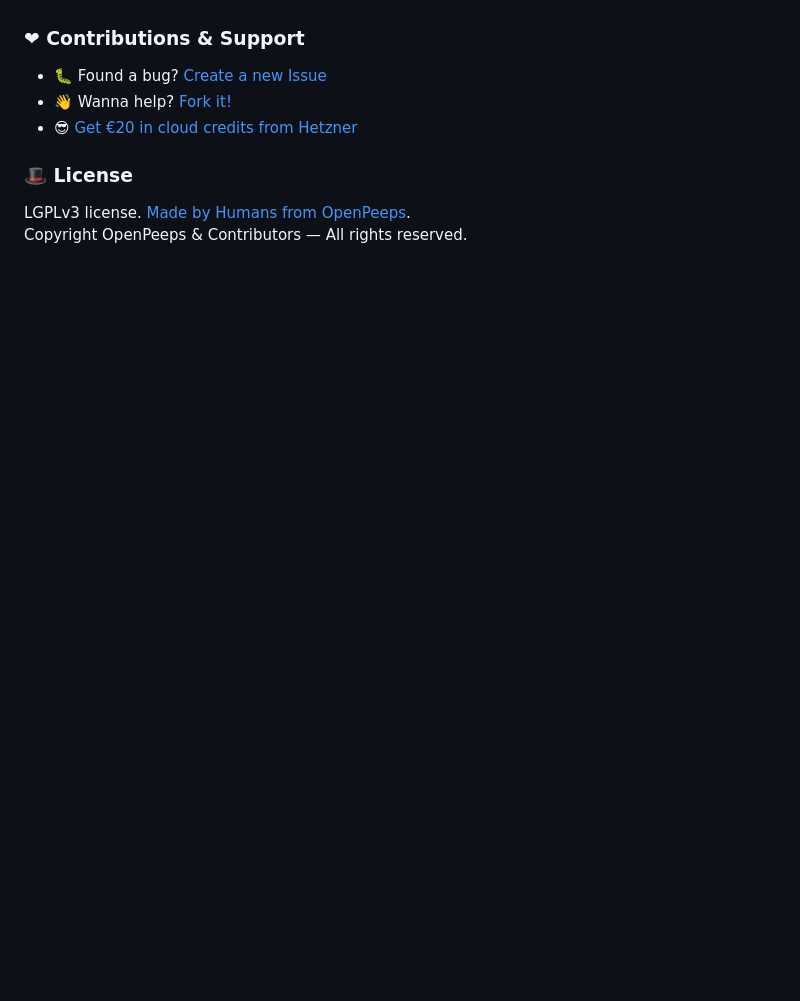
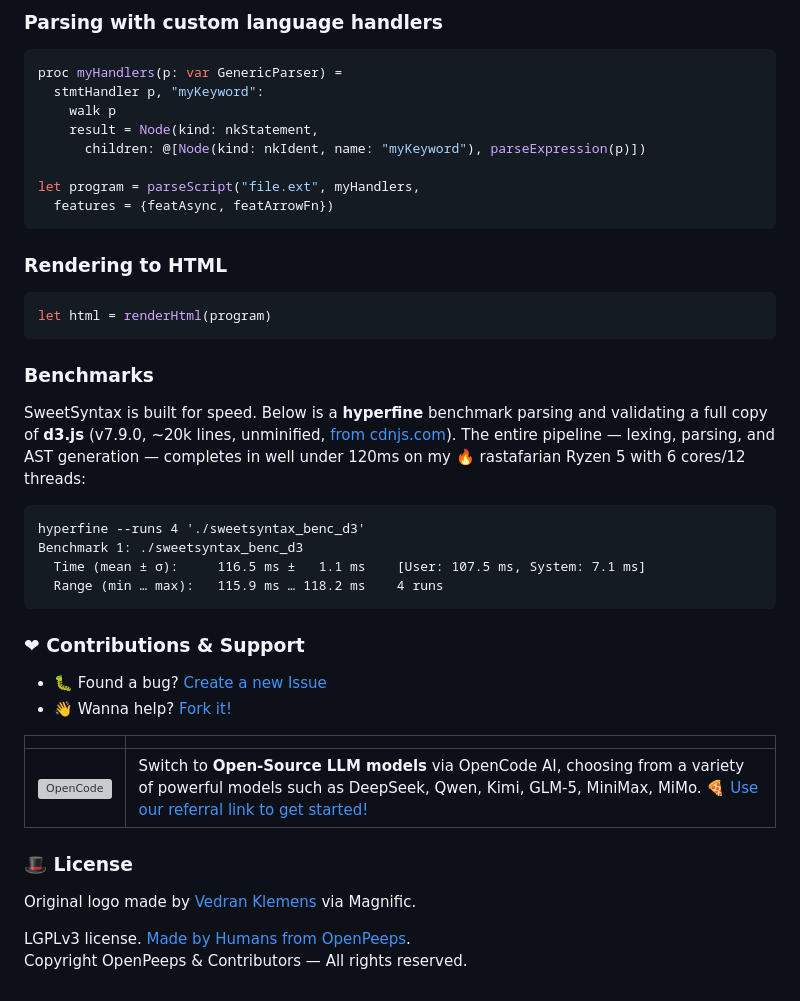
Before and after one commit to openpeeps/sweetsyntax, a Markdown page: README.md, the part around one of its changes. Rendered like a GitHub page; blank space fills up the shorter version; grey boxes are pictures that could not be loaded.

````diff
--- a/README.md
+++ b/README.md
@@ -23,9 +66,41 @@
+### Parsing with custom language handlers
+
+```nim
+proc myHandlers(p: var GenericParser) =
+  stmtHandler p, "myKeyword":
+    walk p
+    result = Node(kind: nkStatement,
+      children: @[Node(kind: nkIdent, name: "myKeyword"), parseExpression(p)])
+
+let program = parseScript("file.ext", myHandlers,
+  features = {featAsync, featArrowFn})
+```
+
+### Rendering to HTML
+
+```nim
+let html = renderHtml(program)
+```
+
+### Benchmarks
+SweetSyntax is built for speed. Below is a **hyperfine** benchmark parsing and validating a full copy of **d3.js** (v7.9.0, ~20k lines, unminified, [from cdnjs.com](https://cdnjs.com/libraries/d3)). The entire pipeline — lexing, parsing, and AST generation — completes in well under 120ms on my 🔥 rastafarian Ryzen 5 with 6 cores/12 threads:
+```
+hyperfine --runs 4 './sweetsyntax_benc_d3'
+Benchmark 1: ./sweetsyntax_benc_d3
+  Time (mean ± σ):     116.5 ms ±   1.1 ms    [User: 107.5 ms, System: 7.1 ms]
+  Range (min … max):   115.9 ms … 118.2 ms    4 runs
+```
 
 ### ❤ Contributions & Support
 - 🐛 Found a bug? [Create a new Issue](https://github.com/openpeeps/sweetsyntax/issues)
 - 👋 Wanna help? [Fork it!](https://github.com/openpeeps/sweetsyntax/fork)
-- 😎 [Get €20 in cloud credits from Hetzner](https://hetzner.cloud/?ref=Hm0mYGM9NxZ4)
+
+|  |  |
+|---|---|
+| <a href="https://opencode.ai/go?ref=BHMEEK48QX"><img src="https://github.com/openpeeps/pistachio/blob/main/.github/opencode.png" alt="OpenCode"></a> | Switch to **Open-Source LLM models** via OpenCode AI, choosing from a variety of powerful models such as DeepSeek, Qwen, Kimi, GLM-5, MiniMax, MiMo. 🍕 [Use our referral link to get started!](https://opencode.ai/go?ref=BHMEEK48QX)|
 
 ### 🎩 License
+Original logo made by [Vedran Klemens](https://www.behance.net/klemens) via Magnific.
+
 LGPLv3 license. [Made by Humans from OpenPeeps](https://github.com/openpeeps).<br>
 Copyright OpenPeeps & Contributors &mdash; All rights reserved.
````
Also changed, not shown: other parts of README.md (+47 -4 lines), .github/sweetsyntax.png (added), 8 other files.
